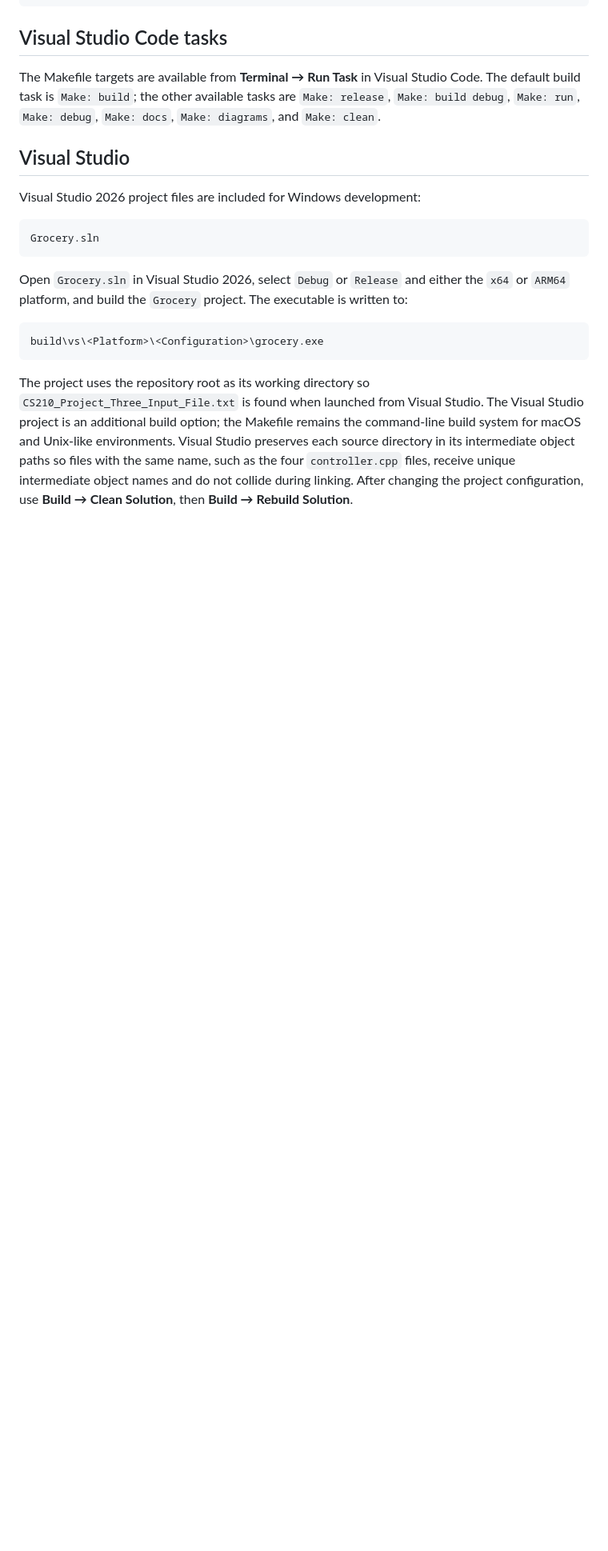
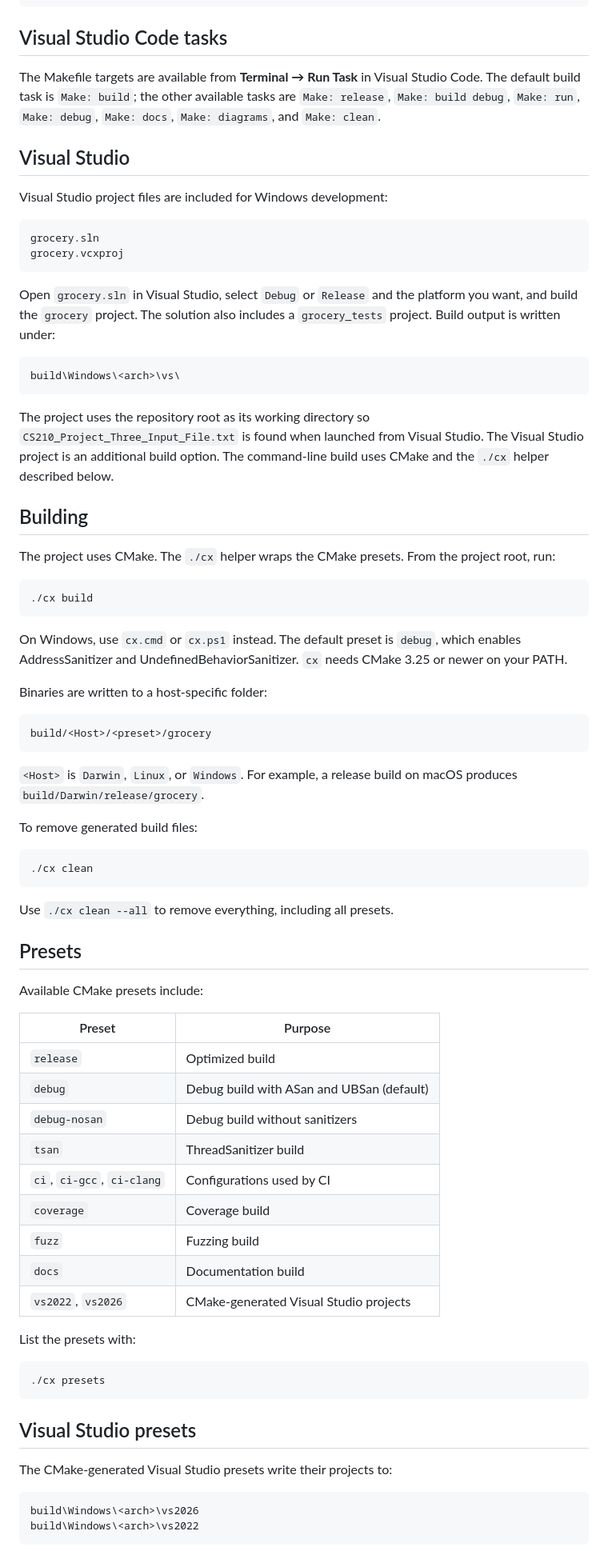
Before and after one commit to dr3mro/CS-210-12997-Project_Three_Grocery_Frequency_Report, a Markdown page: README.md, the part around one of its changes. Shown at 80% size. Drawn GitHub-style; blank space fills up the shorter version.

````diff
--- a/README.md
+++ b/README.md
@@ -143,26 +154,84 @@ tasks are `Make: release`, `Make: build debug`, `Make: run`, `Make: debug`,
 
 ## Visual Studio
 
-Visual Studio 2026 project files are included for Windows development:
+Visual Studio project files are included for Windows development:
 
 ```text
-Grocery.sln
+grocery.sln
+grocery.vcxproj
 ```
 
-Open `Grocery.sln` in Visual Studio 2026, select `Debug` or `Release` and either
-the `x64` or `ARM64` platform, and build the `Grocery` project. The
-executable is written to:
+Open `grocery.sln` in Visual Studio, select `Debug` or `Release` and the
+platform you want, and build the `grocery` project. The solution also includes a
+`grocery_tests` project. Build output is written under:
 
 ```text
-build\vs\<Platform>\<Configuration>\grocery.exe
+build\Windows\<arch>\vs\
 ```
 
 The project uses the repository root as its working directory so
 `CS210_Project_Three_Input_File.txt` is found when launched from Visual
-Studio. The Visual Studio project is an additional build option; the
-Makefile remains the command-line build system for macOS and Unix-like
-environments. Visual Studio preserves each source directory in its
-intermediate object paths so files with the same name, such as the four
-`controller.cpp` files, receive unique intermediate object names and do not
-collide during linking. After changing the project configuration, use
-**Build → Clean Solution**, then **Build → Rebuild Solution**.
+Studio. The Visual Studio project is an additional build option. The
+command-line build uses CMake and the `./cx` helper described below.
+
+## Building
+
+The project uses CMake. The `./cx` helper wraps the CMake presets. From the
+project root, run:
+
+```bash
+./cx build
+```
+
+On Windows, use `cx.cmd` or `cx.ps1` instead. The default preset is `debug`,
+which enables AddressSanitizer and UndefinedBehaviorSanitizer. `cx` needs CMake
+3.25 or newer on your PATH.
+
+Binaries are written to a host-specific folder:
+
+```text
+build/<Host>/<preset>/grocery
+```
+
+`<Host>` is `Darwin`, `Linux`, or `Windows`. For example, a release build on
+macOS produces `build/Darwin/release/grocery`.
+
+To remove generated build files:
+
+```bash
+./cx clean
+```
+
+Use `./cx clean --all` to remove everything, including all presets.
+
+## Presets
+
+Available CMake presets include:
+
+| Preset                     | Purpose                                   |
+| -------------------------- | ----------------------------------------- |
+| `release`                  | Optimized build                           |
+| `debug`                    | Debug build with ASan and UBSan (default) |
+| `debug-nosan`              | Debug build without sanitizers            |
+| `tsan`                     | ThreadSanitizer build                     |
+| `ci`, `ci-gcc`, `ci-clang` | Configurations used by CI                 |
+| `coverage`                 | Coverage build                            |
+| `fuzz`                     | Fuzzing build                             |
+| `docs`                     | Documentation build                       |
+| `vs2022`, `vs2026`         | CMake-generated Visual Studio projects    |
+
+List the presets with:
+
+```bash
+./cx presets
+```
+
+## Visual Studio presets
+
+The CMake-generated Visual Studio presets write their projects to:
+
+```text
+build\Windows\<arch>\vs2026
+build\Windows\<arch>\vs2022
+```
+
````
Also changed, not shown: other parts of README.md (+64 -34 lines).
